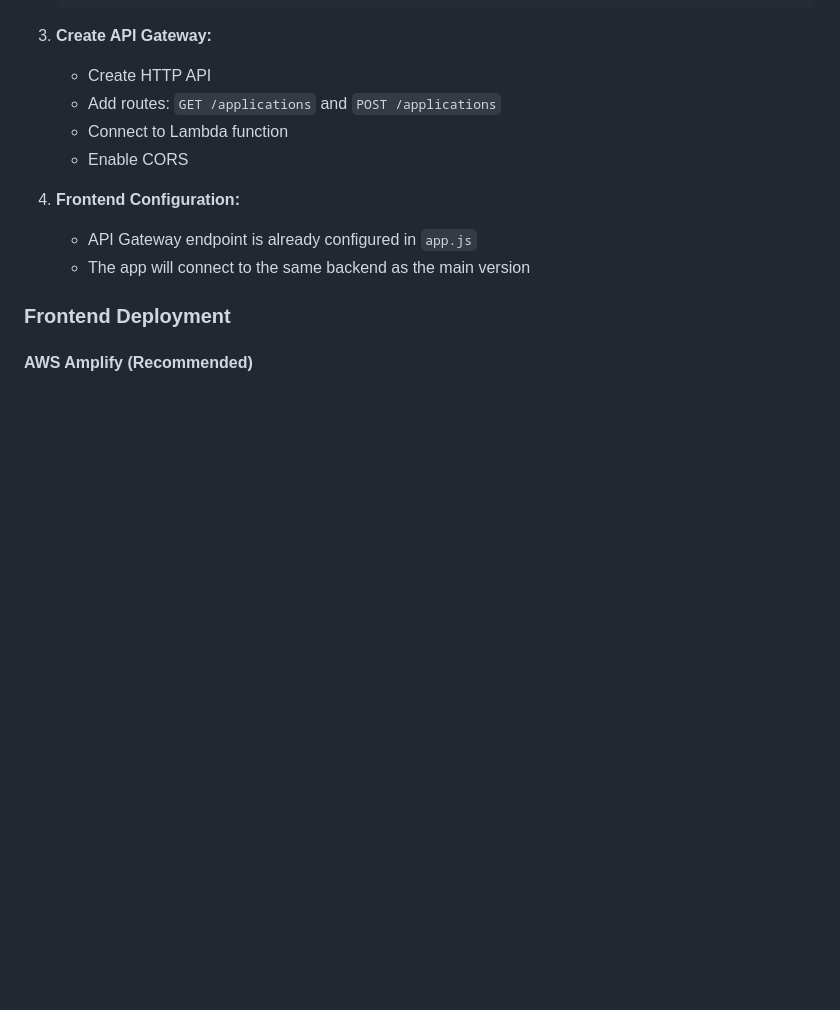
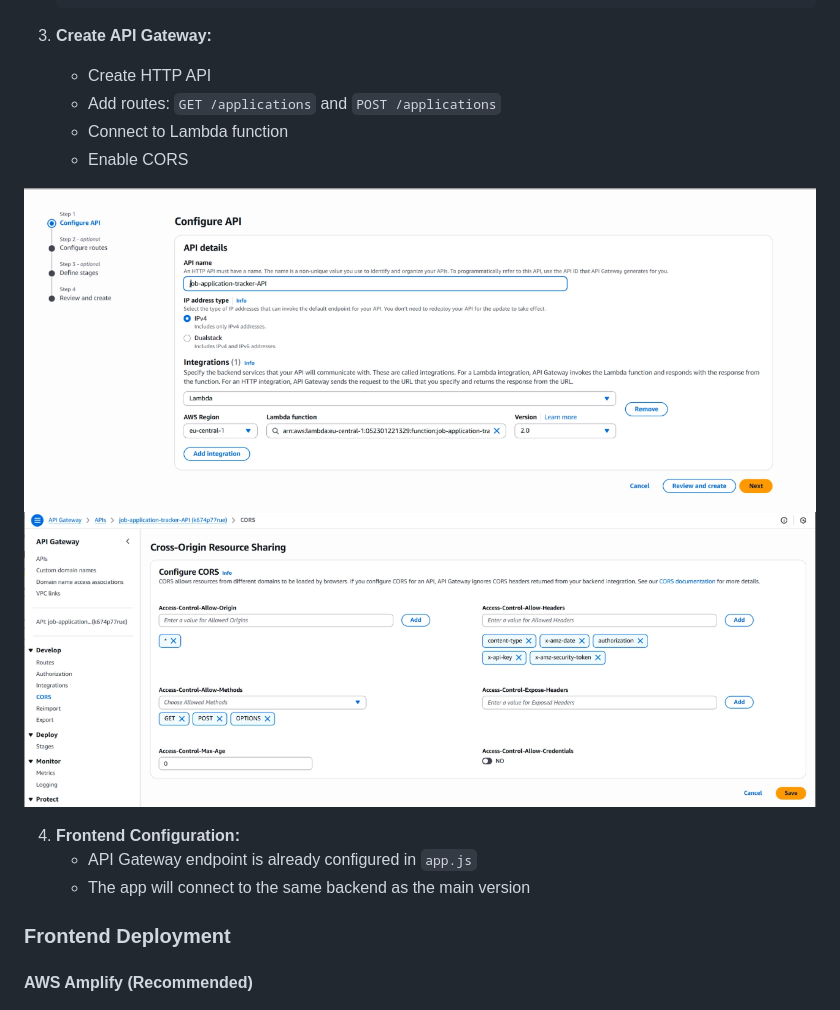
Before and after one commit to jasoncerilli/JobApplicationTracker, a Markdown page: README.md, the part around one of its changes. Drawn GitHub-style; blank space fills up the shorter version.

```diff
--- a/README.md
+++ b/README.md
@@ -100,6 +100,9 @@ A modern, responsive web application for tracking job applications with a beauti
    - Connect to Lambda function
    - Enable CORS
 
+![Configure API](images/configureapi.png)
+![CORS](images/CORS.png)
+
 4. **Frontend Configuration:**
    - API Gateway endpoint is already configured in `app.js`
    - The app will connect to the same backend as the main version
```
Also changed, not shown: other parts of README.md (+0 -1 lines).
